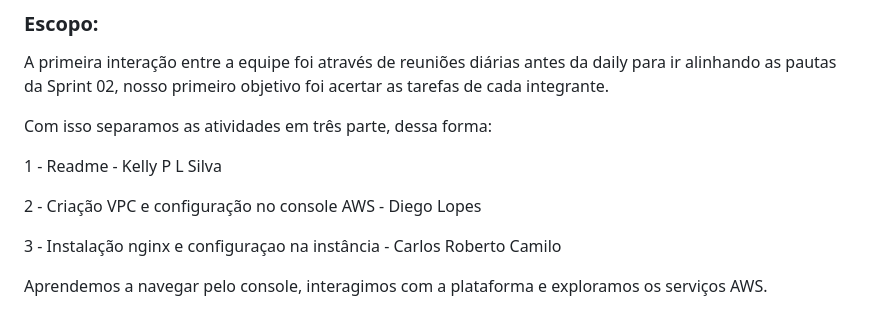
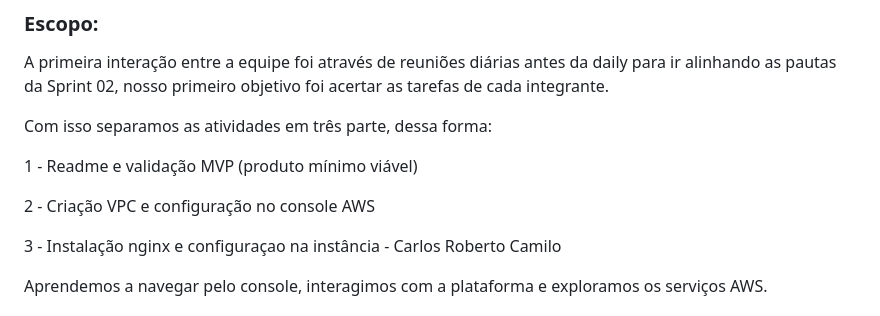
Before and after one commit to brunoperillo/sprint-2-pb-aws-univesp, a Markdown page: README.md, the part around the change. Rendered like a GitHub page.

Commit message:
doc: elaboração do readme.md

```diff
--- a/README.md
+++ b/README.md
@@ -27,9 +27,9 @@ A primeira interação entre a equipe foi  através de reuniões diárias antes
 
 Com isso separamos as atividades em três parte, dessa forma:
 
-1 - Readme - Kelly P L Silva
+1 - Readme e validação MVP (produto mínimo viável)
 
-2 - Criação VPC e configuração no console AWS - Diego Lopes
+2 - Criação VPC e configuração no console AWS
 
 3 - Instalação nginx e configuraçao na instância - Carlos Roberto Camilo
 
```
